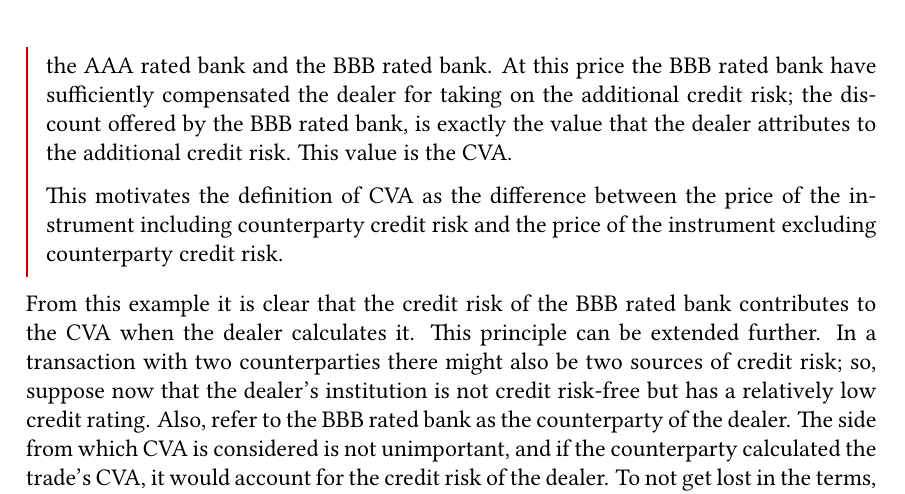
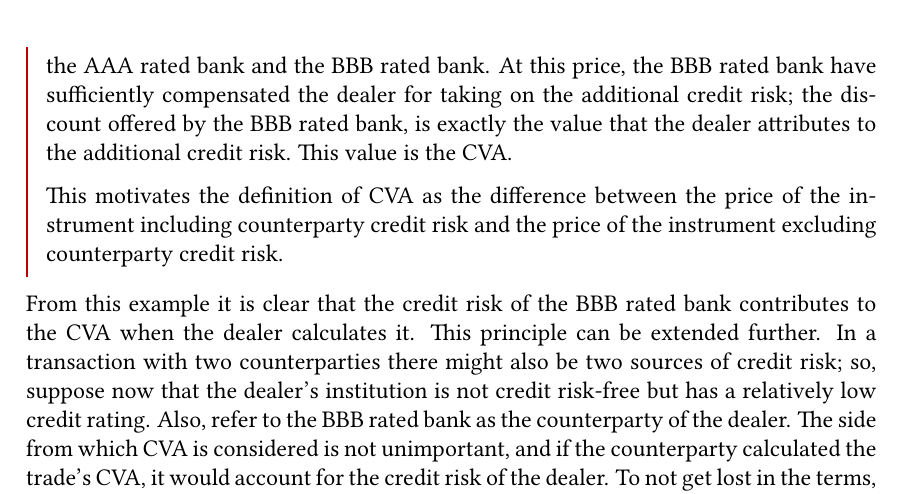
Before and after one commit to sebastianbaltser/master-thesis, a LaTeX thesis (thesis/main.tex, which reads thesis/content/body-matter/counterparty-credit-risk/value-adjustments/credit-value-adjustments.tex): part of page 14 of 77, cut so that both start at the same text. Compiled offline with pdfLaTeX.

Commit message:
Fix grammar

```diff
--- a/thesis/content/body-matter/counterparty-credit-risk/value-adjustments/credit-value-adjustments.tex
+++ b/thesis/content/body-matter/counterparty-credit-risk/value-adjustments/credit-value-adjustments.tex
@@ -22,7 +22,7 @@
         If the BBB rated bank continues to lower the price,
         at some point the dealer will be indifferent between buying
         from the AAA rated bank and the BBB rated bank.
-        At this price the BBB rated bank have sufficiently compensated the dealer for taking on the additional credit risk;
+        At this price, the BBB rated bank have sufficiently compensated the dealer for taking on the additional credit risk;
         the discount offered by the BBB rated bank,
         is exactly the value that the dealer attributes to the additional credit risk.
         This value is the \CVA/.
```
